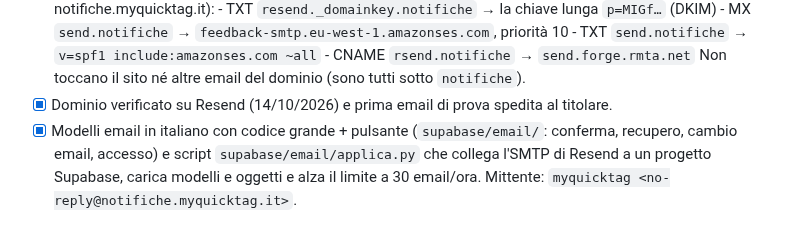
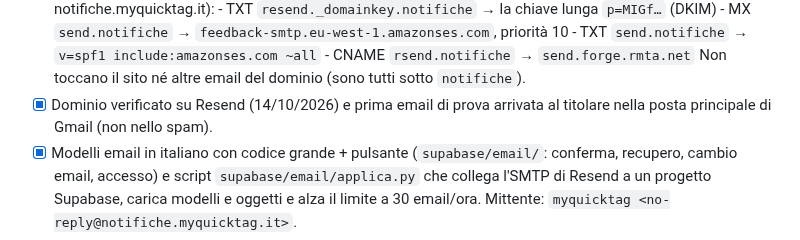
Before and after one commit to gigiceva-code/myquicktag, a Markdown page: PRE-LANCIO.md, the part around the change. Drawn GitHub-style.

Commit message:
PRE-LANCIO: email di prova arrivata in posta principale
Co-Authored-By: Claude Opus 5.5 <noreply@anthropic.com>
Claude-Session: https://claude.ai/code/session_01MakL6WKrkLSGhoLBsrapJ1

```diff
--- a/PRE-LANCIO.md
+++ b/PRE-LANCIO.md
@@ -50,7 +50,7 @@ applicata alla produzione solo al rilascio (punto E), con una copia di sicurezza
       - TXT `send.notifiche` → `v=spf1 include:amazonses.com ~all`
       - CNAME `rsend.notifiche` → `send.forge.rmta.net`
       Non toccano il sito né altre email del dominio (sono tutti sotto `notifiche`).
-- [x] Dominio verificato su Resend (14/10/2026) e prima email di prova spedita al titolare.
+- [x] Dominio verificato su Resend (14/10/2026) e prima email di prova arrivata al titolare nella posta principale di Gmail (non nello spam).
 - [x] Modelli email in italiano con codice grande + pulsante (`supabase/email/`: conferma, recupero, cambio email,
       accesso) e script `supabase/email/applica.py` che collega l'SMTP di Resend a un progetto Supabase, carica modelli e
       oggetti e alza il limite a 30 email/ora. Mittente: `myquicktag <no-reply@notifiche.myquicktag.it>`.
```
